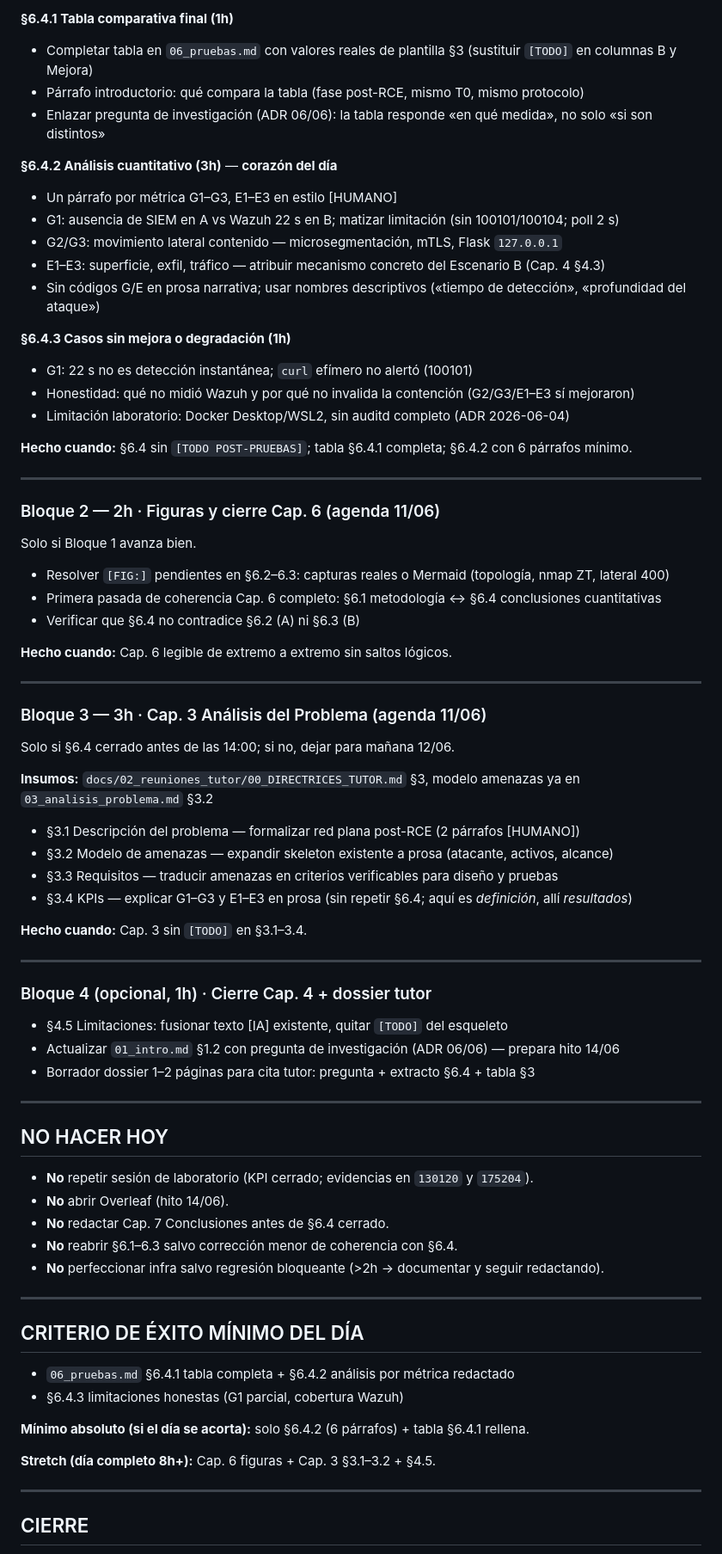
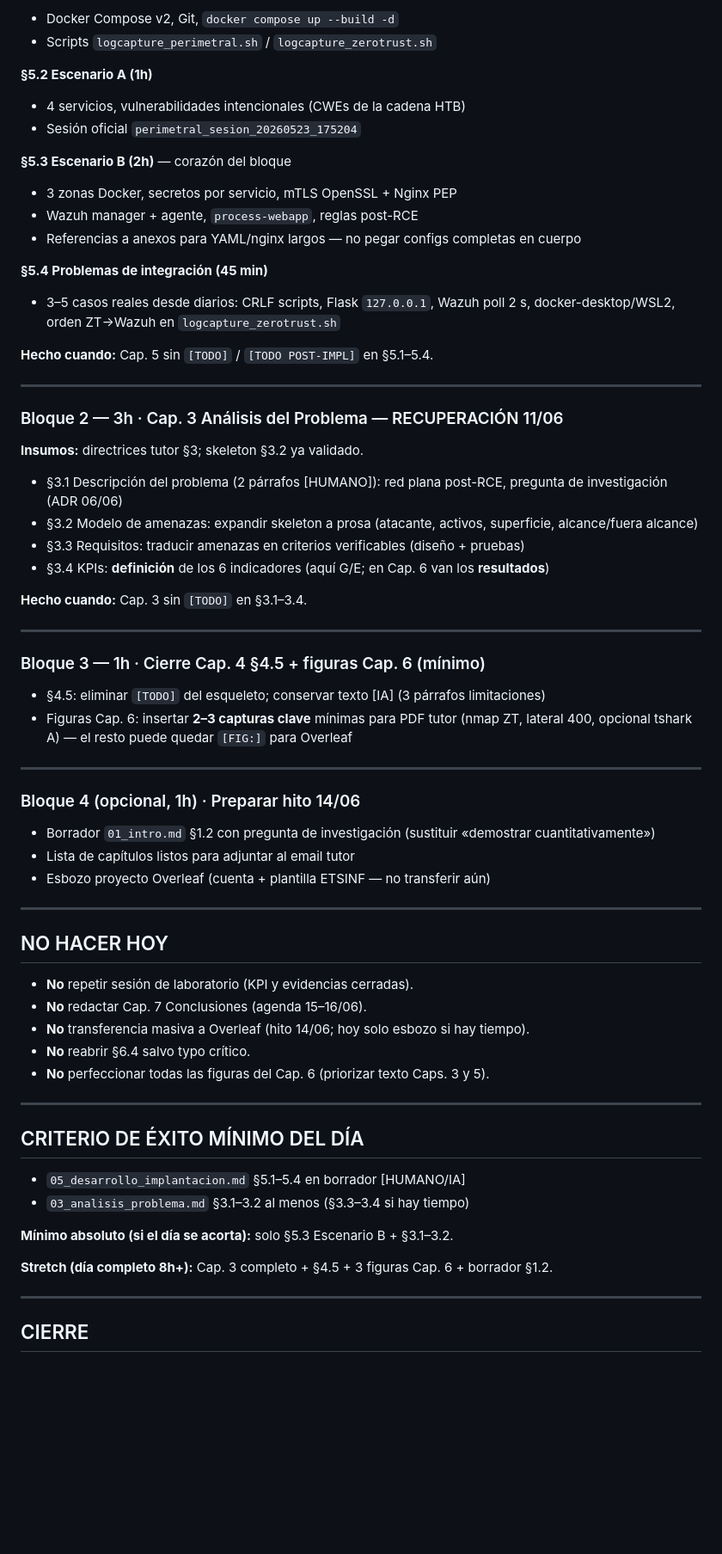
Before and after one commit to Coryy82/TFG-ZeroTrust, a Markdown page: admin/HOY.md, the part around one of its changes. Shown at 86% size. GitHub-like rendering; blank space fills up the shorter version.

```diff
--- a/admin/HOY.md
+++ b/admin/HOY.md
@@ -69,81 +74,72 @@ Recupera la agenda **vencida del 10/06**. No abrir Cap. 3 hasta tener §6.4.1–
 
-**§6.4.1 Tabla comparativa final (1h)**
+- Docker Compose v2, Git, `docker compose up --build -d`
+- Scripts `logcapture_perimetral.sh` / `logcapture_zerotrust.sh`
 
-- Completar tabla en `06_pruebas.md` con valores reales de plantilla §3 (sustituir `[TODO]` en columnas B y Mejora)
-- Párrafo introductorio: qué compara la tabla (fase post-RCE, mismo T0, mismo protocolo)
-- Enlazar pregunta de investigación (ADR 06/06): la tabla responde «en qué medida», no solo «si son distintos»
+**§5.2 Escenario A (1h)**
 
-**§6.4.2 Análisis cuantitativo (3h)** — **corazón del día**
+- 4 servicios, vulnerabilidades intencionales (CWEs de la cadena HTB)
+- Sesión oficial `perimetral_sesion_20260523_175204`
 
-- Un párrafo por métrica G1–G3, E1–E3 en estilo [HUMANO]
-- G1: ausencia de SIEM en A vs Wazuh 22 s en B; matizar limitación (sin 100101/100104; poll 2 s)
-- G2/G3: movimiento lateral contenido — microsegmentación, mTLS, Flask `127.0.0.1`
-- E1–E3: superficie, exfil, tráfico — atribuir mecanismo concreto del Escenario B (Cap. 4 §4.3)
-- Sin códigos G/E en prosa narrativa; usar nombres descriptivos («tiempo de detección», «profundidad del ataque»)
+**§5.3 Escenario B (2h)** — corazón del bloque
 
-**§6.4.3 Casos sin mejora o degradación (1h)**
+- 3 zonas Docker, secretos por servicio, mTLS OpenSSL + Nginx PEP
+- Wazuh manager + agente, `process-webapp`, reglas post-RCE
+- Referencias a anexos para YAML/nginx largos — no pegar configs completas en cuerpo
 
-- G1: 22 s no es detección instantánea; `curl` efímero no alertó (100101)
-- Honestidad: qué no midió Wazuh y por qué no invalida la contención (G2/G3/E1–E3 sí mejoraron)
-- Limitación laboratorio: Docker Desktop/WSL2, sin auditd completo (ADR 2026-06-04)
+**§5.4 Problemas de integración (45 min)**
 
-**Hecho cuando:** §6.4 sin `[TODO POST-PRUEBAS]`; tabla §6.4.1 completa; §6.4.2 con 6 párrafos mínimo.
+- 3–5 casos reales desde diarios: CRLF scripts, Flask `127.0.0.1`, Wazuh poll 2 s, docker-desktop/WSL2, orden ZT→Wazuh en `logcapture_zerotrust.sh`
+
+**Hecho cuando:** Cap. 5 sin `[TODO]` / `[TODO POST-IMPL]` en §5.1–5.4.
 
 ---
 
-### Bloque 2 — 2h · Figuras y cierre Cap. 6 (agenda 11/06)
+### Bloque 2 — 3h · Cap. 3 Análisis del Problema — RECUPERACIÓN 11/06
 
-Solo si Bloque 1 avanza bien.
+**Insumos:** directrices tutor §3; skeleton §3.2 ya validado.
 
-- Resolver `[FIG:]` pendientes en §6.2–6.3: capturas reales o Mermaid (topología, nmap ZT, lateral 400)
-- Primera pasada de coherencia Cap. 6 completo: §6.1 metodología ↔ §6.4 conclusiones cuantitativas
-- Verificar que §6.4 no contradice §6.2 (A) ni §6.3 (B)
-
-**Hecho cuando:** Cap. 6 legible de extremo a extremo sin saltos lógicos.
-
----
-
-### Bloque 3 — 3h · Cap. 3 Análisis del Problema (agenda 11/06)
-
-Solo si §6.4 cerrado antes de las 14:00; si no, dejar para mañana 12/06.
-
-**Insumos:** `docs/02_reuniones_tutor/00_DIRECTRICES_TUTOR.md` §3, modelo amenazas ya en `03_analisis_problema.md` §3.2
-
-- §3.1 Descripción del problema — formalizar red plana post-RCE (2 párrafos [HUMANO])
-- §3.2 Modelo de amenazas — expandir skeleton existente a prosa (atacante, activos, alcance)
-- §3.3 Requisitos — traducir amenazas en criterios verificables para diseño y pruebas
-- §3.4 KPIs — explicar G1–G3 y E1–E3 en prosa (sin repetir §6.4; aquí es *definición*, allí *resultados*)
+- §3.1 Descripción del problema (2 párrafos [HUMANO]): red plana post-RCE, pregunta de investigación (ADR 06/06)
+- §3.2 Modelo de amenazas: expandir skeleton a prosa (atacante, activos, superficie, alcance/fuera alcance)
+- §3.3 Requisitos: traducir amenazas en criterios verificables (diseño + pruebas)
+- §3.4 KPIs: **definición** de los 6 indicadores (aquí G/E; en Cap. 6 van los **resultados**)
 
 **Hecho cuando:** Cap. 3 sin `[TODO]` en §3.1–3.4.
 
 ---
 
-### Bloque 4 (opcional, 1h) · Cierre Cap. 4 + dossier tutor
+### Bloque 3 — 1h · Cierre Cap. 4 §4.5 + figuras Cap. 6 (mínimo)
 
-- §4.5 Limitaciones: fusionar texto [IA] existente, quitar `[TODO]` del esqueleto
-- Actualizar `01_intro.md` §1.2 con pregunta de investigación (ADR 06/06) — prepara hito 14/06
-- Borrador dossier 1–2 páginas para cita tutor: pregunta + extracto §6.4 + tabla §3
+- §4.5: eliminar `[TODO]` del esqueleto; conservar texto [IA] (3 párrafos limitaciones)
+- Figuras Cap. 6: insertar **2–3 capturas clave** mínimas para PDF tutor (nmap ZT, lateral 400, opcional tshark A) — el resto puede quedar `[FIG:]` para Overleaf
+
+---
+
+### Bloque 4 (opcional, 1h) · Preparar hito 14/06
+
+- Borrador `01_intro.md` §1.2 con pregunta de investigación (sustituir «demostrar cuantitativamente»)
+- Lista de capítulos listos para adjuntar al email tutor
+- Esbozo proyecto Overleaf (cuenta + plantilla ETSINF — no transferir aún)
 
 ---
 
 ## NO HACER HOY
 
-- **No** repetir sesión de laboratorio (KPI cerrado; evidencias en `130120` y `175204`).
-- **No** abrir Overleaf (hito 14/06).
-- **No** redactar Cap. 7 Conclusiones antes de §6.4 cerrado.
-- **No** reabrir §6.1–6.3 salvo corrección menor de coherencia con §6.4.
-- **No** perfeccionar infra salvo regresión bloqueante (>2h → documentar y seguir redactando).
+- **No** repetir sesión de laboratorio (KPI y evidencias cerradas).
+- **No** redactar Cap. 7 Conclusiones (agenda 15–16/06).
+- **No** transferencia masiva a Overleaf (hito 14/06; hoy solo esbozo si hay tiempo).
+- **No** reabrir §6.4 salvo typo crítico.
+- **No** perfeccionar todas las figuras del Cap. 6 (priorizar texto Caps. 3 y 5).
 
 ---
 
 ## CRITERIO DE ÉXITO MÍNIMO DEL DÍA
 
-- `06_pruebas.md` §6.4.1 tabla completa + §6.4.2 análisis por métrica redactado
-- §6.4.3 limitaciones honestas (G1 parcial, cobertura Wazuh)
+- `05_desarrollo_implantacion.md` §5.1–5.4 en borrador [HUMANO/IA]
+- `03_analisis_problema.md` §3.1–3.2 al menos (§3.3–3.4 si hay tiempo)
 
-**Mínimo absoluto (si el día se acorta):** solo §6.4.2 (6 párrafos) + tabla §6.4.1 rellena.
+**Mínimo absoluto (si el día se acorta):** solo §5.3 Escenario B + §3.1–3.2.
 
-**Stretch (día completo 8h+):** Cap. 6 figuras + Cap. 3 §3.1–3.2 + §4.5.
+**Stretch (día completo 8h+):** Cap. 3 completo + §4.5 + 3 figuras Cap. 6 + borrador §1.2.
 
 ---
 
```
Also changed, not shown: other parts of admin/HOY.md (+46 -41 lines), admin/STATE.md (+16 -14 lines).
